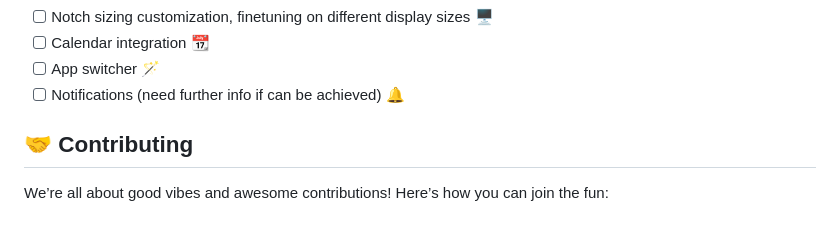
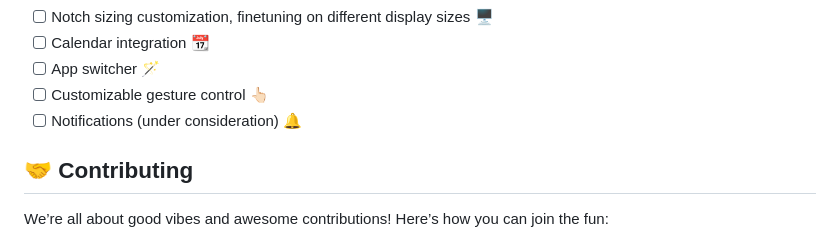
Before and after one commit to TheBoredTeam/boring.notch, a Markdown page: README.md, the part around the change. Drawn GitHub-style.

```diff
--- a/README.md
+++ b/README.md
@@ -79,7 +79,8 @@ Welcome to **Boring.Notch**, the coolest way to make your MacBook's notch the st
 - [ ] Notch sizing customization, finetuning on different display sizes 🖥️
 - [ ] Calendar integration 📆
 - [ ] App switcher 🪄
-- [ ] Notifications (need further info if can be achieved) 🔔
+- [ ] Customizable gesture control 👆🏻
+- [ ] Notifications (under consideration) 🔔
 
 ## 🤝 Contributing
 
```
